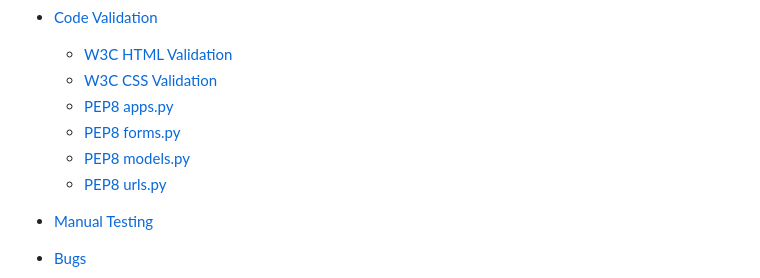
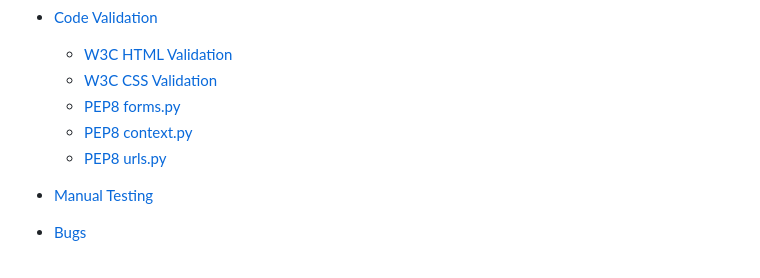
Before and after one commit to ANNAhabANNA/high_paw_support_us_more_v1, a Markdown page: README.md, the part around the change printed below. Rendered like a GitHub page.

```diff
--- a/README.md
+++ b/README.md
@@ -27,9 +27,8 @@ This fictional online store provides users with various products where all proce
   * [Code Validation](#code-validation)
     + [W3C HTML Validation](#w3c-html-validation)
     + [W3C CSS Validation](#w3c-css-validation)
-    + [PEP8 apps.py](#pep8-appspy)
     + [PEP8 forms.py](#pep8-formspy)
-    + [PEP8 models.py](#pep8-modelspy)
+    + [PEP8 context.py](#pep8-contextspy)
     + [PEP8 urls.py](#pep8-urlspy)
 
   * [Manual Testing](#manual-testing)
```
Also changed, not shown: other parts of README.md (+10 -0 lines).
